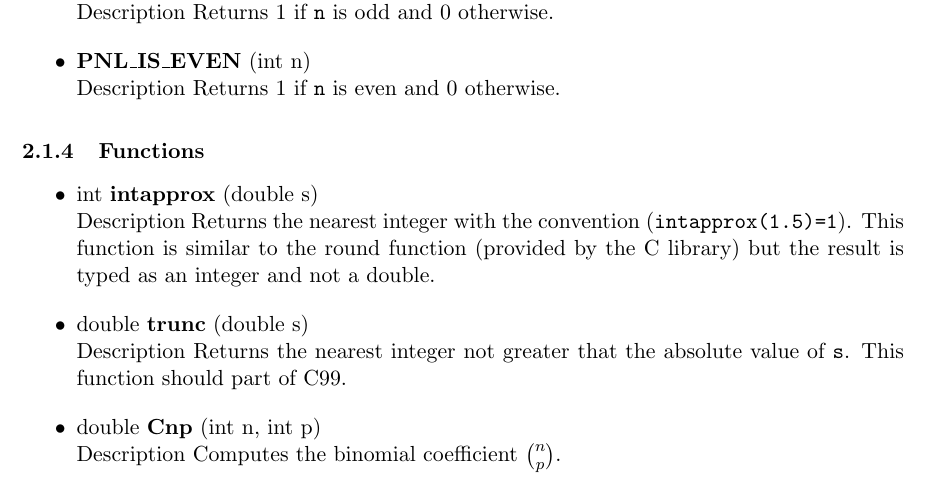
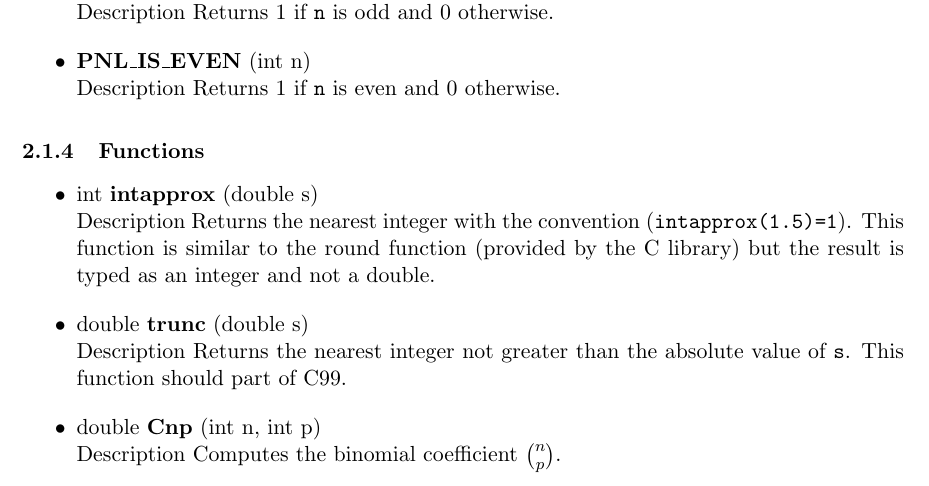
Before and after one commit to pnlnum/pnl, a LaTeX document (doc/libpnl/man/pnl-manual.tex, which reads doc/libpnl/man/mathematical_functions.tex): part of page 4 of 61, cut so that both start at the same text. Compiled offline with pdfLaTeX.

Commit message:
typo
git-svn-id: svn+ssh://scm.gforge.inria.fr/svn/pnl/trunk@73 94367915-3dfb-0310-9a54-a1fefb3e5df9

```diff
--- a/doc/libpnl/man/mathematical_functions.tex
+++ b/doc/libpnl/man/mathematical_functions.tex
@@ -53,7 +53,7 @@ library. Most of them are actually already defined in {\tt math.h}, {\tt
   double.
 
 \item \describefun{double}{trunc}{double s}
-  \sshortdescribe Returns the nearest integer not greater that the absolute
+  \sshortdescribe Returns the nearest integer not greater than the absolute
   value of \var{s}. This function should part of C99.
 
 \item \describefun{double}{Cnp}{int n, int p}
```
